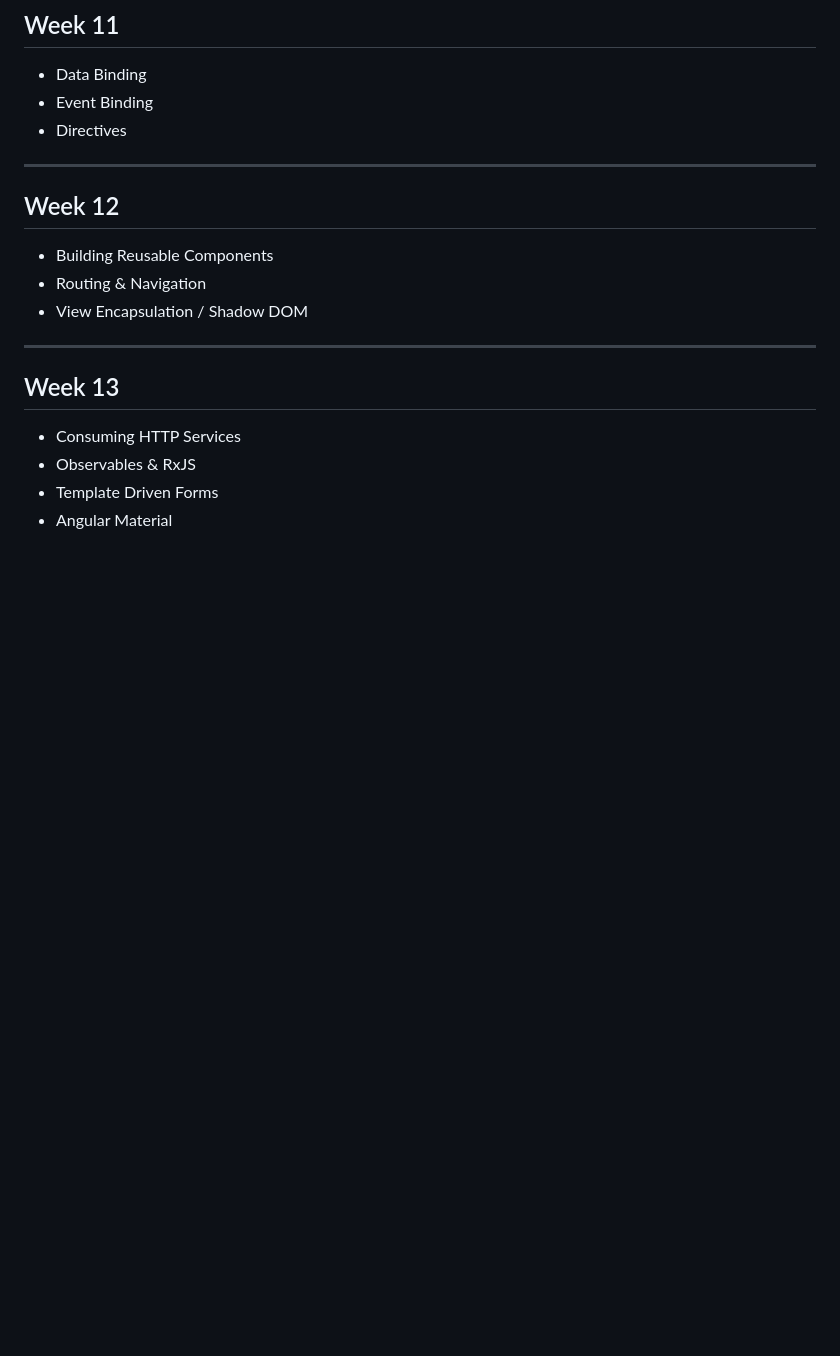
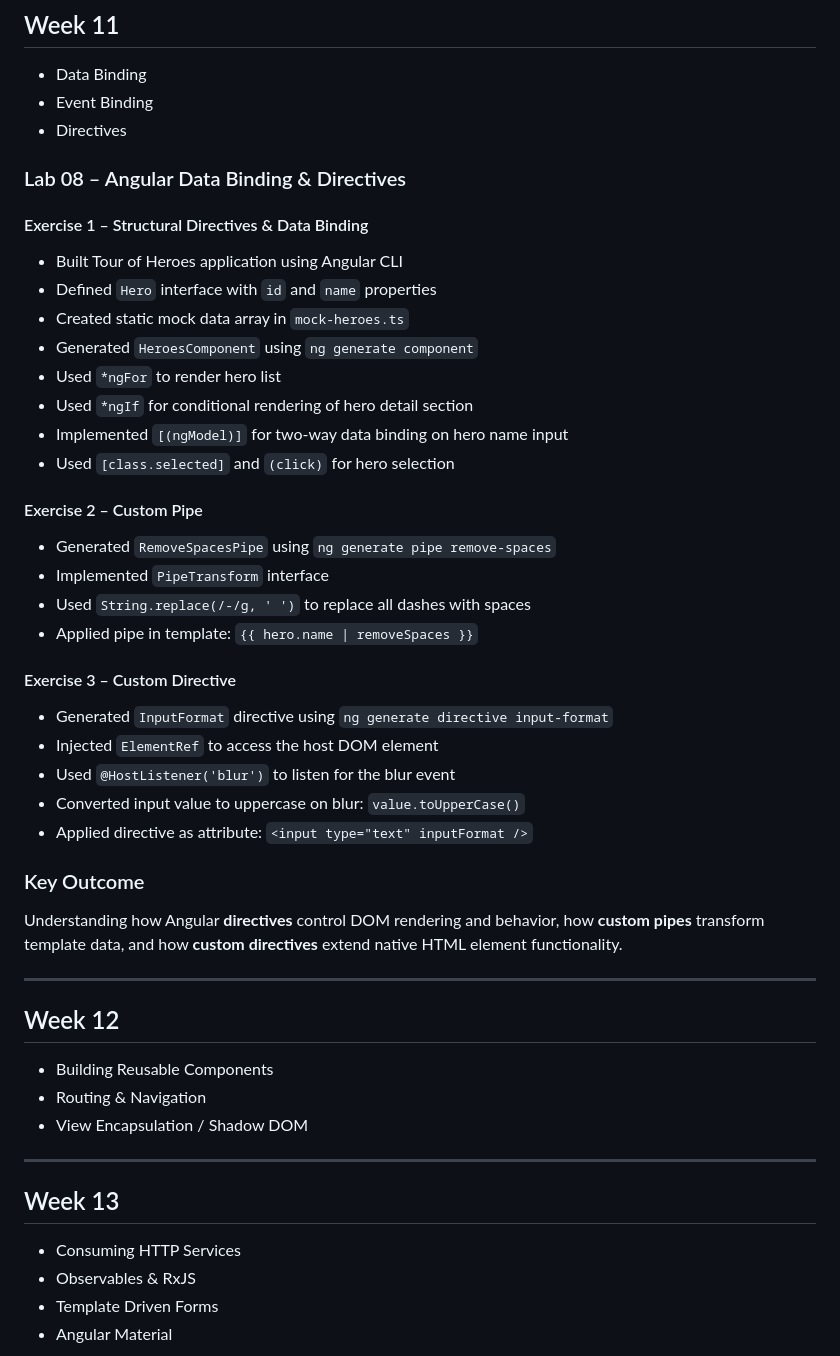
Before and after one commit to enezihe/comp3133, a Markdown page: README.md, the part around the change. GitHub-like rendering; blank space fills up the shorter version.

Commit message:
update README Week 11

```diff
--- a/README.md
+++ b/README.md
@@ -224,6 +224,35 @@ Understanding how **Express Generator** accelerates backend project setup and ho
 - Event Binding
 - Directives
 
+### Lab 08 – Angular Data Binding & Directives
+
+#### Exercise 1 – Structural Directives & Data Binding
+- Built Tour of Heroes application using Angular CLI
+- Defined `Hero` interface with `id` and `name` properties
+- Created static mock data array in `mock-heroes.ts`
+- Generated `HeroesComponent` using `ng generate component`
+- Used `*ngFor` to render hero list
+- Used `*ngIf` for conditional rendering of hero detail section
+- Implemented `[(ngModel)]` for two-way data binding on hero name input
+- Used `[class.selected]` and `(click)` for hero selection
+
+#### Exercise 2 – Custom Pipe
+- Generated `RemoveSpacesPipe` using `ng generate pipe remove-spaces`
+- Implemented `PipeTransform` interface
+- Used `String.replace(/-/g, ' ')` to replace all dashes with spaces
+- Applied pipe in template: `{{ hero.name | removeSpaces }}`
+
+#### Exercise 3 – Custom Directive
+- Generated `InputFormat` directive using `ng generate directive input-format`
+- Injected `ElementRef` to access the host DOM element
+- Used `@HostListener('blur')` to listen for the blur event
+- Converted input value to uppercase on blur: `value.toUpperCase()`
+- Applied directive as attribute: `<input type="text" inputFormat />`
+
+### Key Outcome
+
+Understanding how Angular **directives** control DOM rendering and behavior, how **custom pipes** transform template data, and how **custom directives** extend native HTML element functionality.
+
 ---
 
 ## Week 12
```
